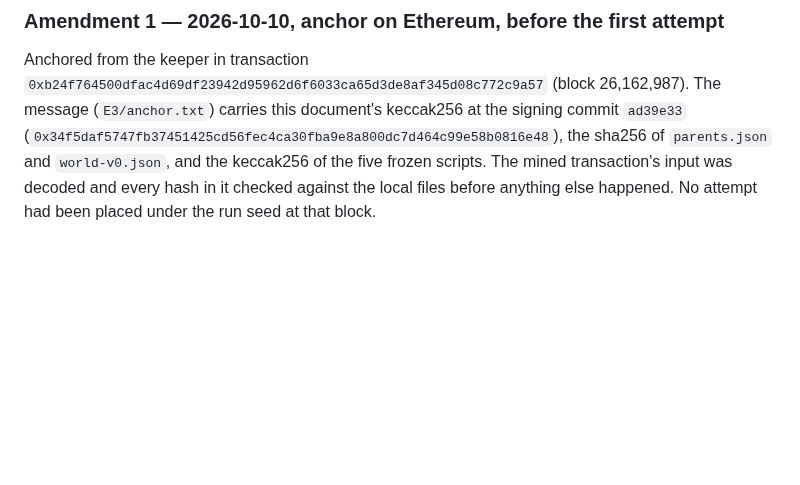
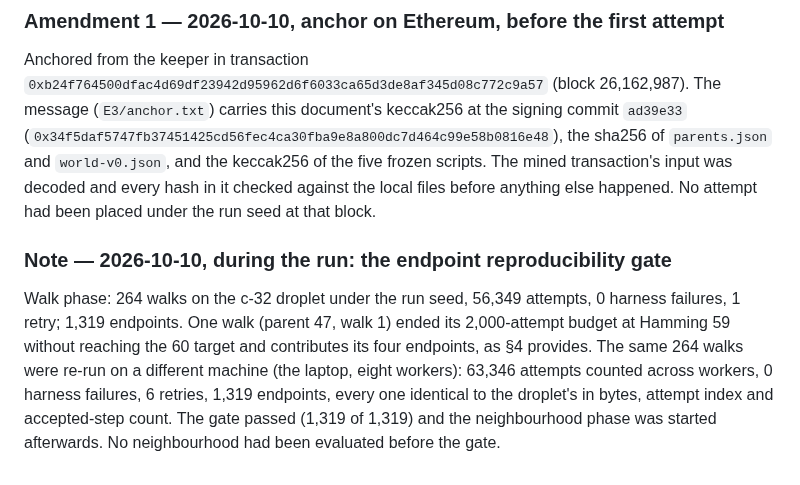
Before and after one commit to cryptobushi/slopware, a Markdown page: slopware/experiments/E3-somewhere-else.md, the part around the change. GitHub-like rendering; blank space fills up the shorter version.

Commit message:
E3: endpoint reproducibility gate passed 1,319/1,319 across two machines; neighbourhood phase started
Co-Authored-By: Claude Fable 5.1 <noreply@anthropic.com>

```diff
--- a/slopware/experiments/E3-somewhere-else.md
+++ b/slopware/experiments/E3-somewhere-else.md
@@ -124,3 +124,7 @@ If accessibility structure is substantial, a population experiment with heredity
 ### Amendment 1 — 2026-10-10, anchor on Ethereum, before the first attempt
 
 Anchored from the keeper in transaction `0xb24f764500dfac4d69df23942d95962d6f6033ca65d3de8af345d08c772c9a57` (block 26,162,987). The message (`E3/anchor.txt`) carries this document's keccak256 at the signing commit `ad39e33` (`0x34f5daf5747fb37451425cd56fec4ca30fba9e8a800dc7d464c99e58b0816e48`), the sha256 of `parents.json` and `world-v0.json`, and the keccak256 of the five frozen scripts. The mined transaction's input was decoded and every hash in it checked against the local files before anything else happened. No attempt had been placed under the run seed at that block.
+
+### Note — 2026-10-10, during the run: the endpoint reproducibility gate
+
+Walk phase: 264 walks on the c-32 droplet under the run seed, 56,349 attempts, 0 harness failures, 1 retry; 1,319 endpoints. One walk (parent 47, walk 1) ended its 2,000-attempt budget at Hamming 59 without reaching the 60 target and contributes its four endpoints, as §4 provides. The same 264 walks were re-run on a different machine (the laptop, eight workers): 63,346 attempts counted across workers, 0 harness failures, 6 retries, 1,319 endpoints, every one identical to the droplet's in bytes, attempt index and accepted-step count. The gate passed (1,319 of 1,319) and the neighbourhood phase was started afterwards. No neighbourhood had been evaluated before the gate.
```
